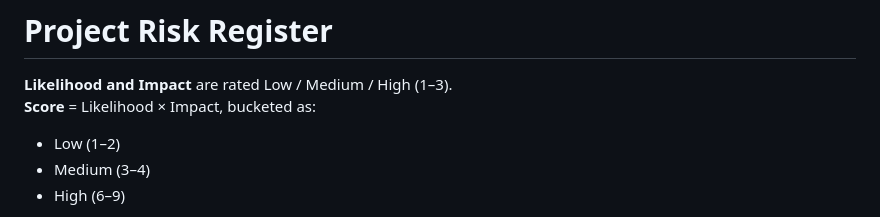
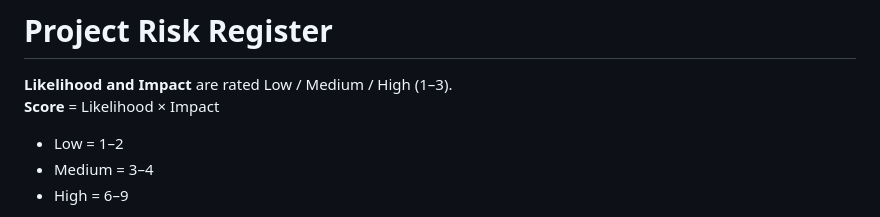
Before and after one commit to BlackZ3ro/Spanner-Riese-Auto-Clinic, a Markdown page: project-docs/risk-register.md, the part around one of its changes. Drawn GitHub-style.

Commit message:
Refactor risk register for improved readability
Updated the risk register formatting and improved clarity on risk scores and categories.

```diff
--- a/project-docs/risk-register.md
+++ b/project-docs/risk-register.md
@@ -1,8 +1,8 @@
 # Project Risk Register
 
 **Likelihood and Impact** are rated Low / Medium / High (1–3).
-**Score** = Likelihood × Impact, bucketed as:
-- Low (1–2)
-- Medium (3–4)
-- High (6–9)
+**Score** = Likelihood × Impact
+- Low = 1–2
+- Medium = 3–4
+- High = 6–9
 
```
Also changed, not shown: other parts of project-docs/risk-register.md (+15 -15 lines).
